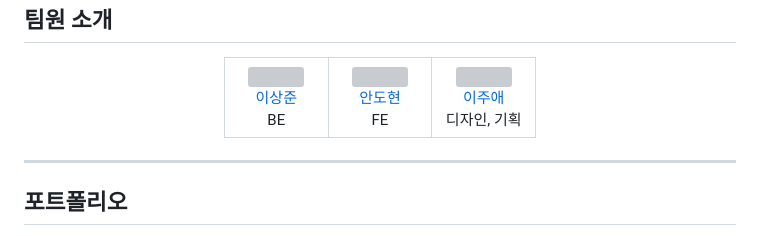
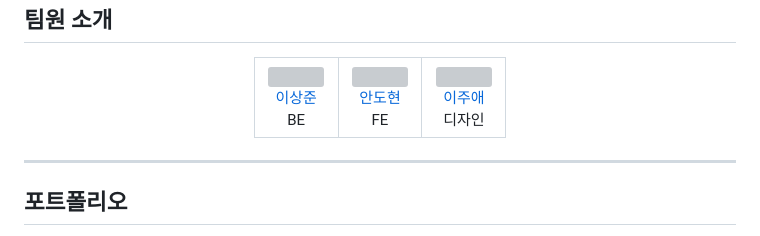
Before and after one commit to Diving-Seagull/With-u, a Markdown page: README.md, the part around the change. GitHub-like rendering; grey boxes are pictures that could not be loaded.

Commit message:
docs: REAME.md

```diff
--- a/README.md
+++ b/README.md
@@ -75,7 +75,7 @@ API의 상세한 사용법과 엔드포인트에 대한 정보는 아래 링크
       <td align="center" width="33%">
         <img src="https://avatars.githubusercontent.com/u/182388479?v=4" width="100" height="100"><br>
         <a href="https://github.com/LeeJuAe124">이주애</a><br>
-        디자인, 기획
+        디자인
       </td>
     </tr>
   </table>
```
